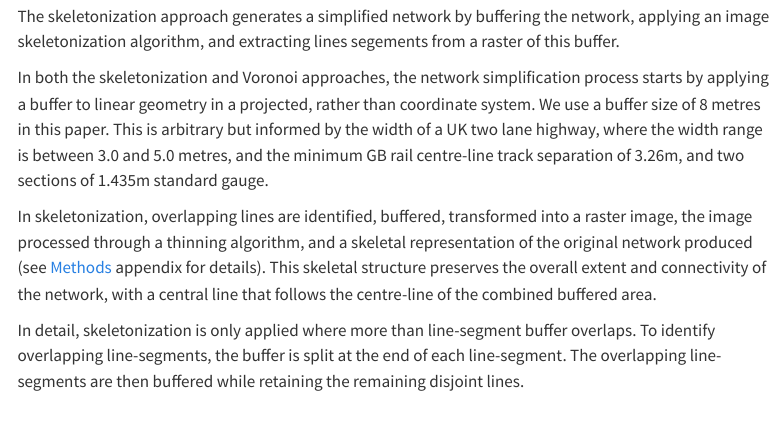
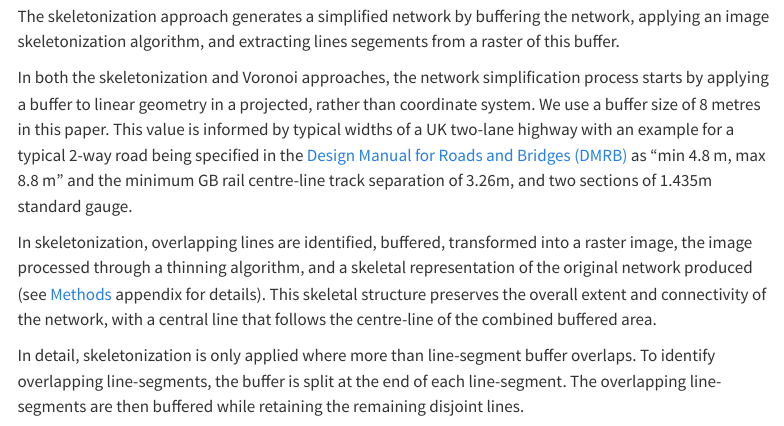
Before and after one commit to nptscot/networkmerge, a Quarto document (paper.qmd): the page in a window 1100 px wide, from 6310 px down. Rendered offline with R 4.5, knitr and Pandoc in place of Quarto, with nearby package versions; some code elsewhere in the file could not run offline; menus at the side of the page are left out.

Commit message:
Update paper.qmd

````diff
--- a/paper.qmd
+++ b/paper.qmd
@@ -224,7 +224,8 @@ The skeletonization approach generates a simplified network by buffering the net
 <!--- ### Create a projected combined buffered geometry --->
 
 In both the skeletonization and Voronoi approaches, the network simplification process starts by applying a buffer to linear geometry in a projected, rather than coordinate system.
-<!-- , achieved using the `get_geometry_buffer` function. --> We use a buffer size of 8 metres in this paper. This is arbitrary but informed by the width of a UK two lane highway, where the width range is between 3.0 and 5.0 metres, and the minimum GB rail centre-line track separation of 3.26m, and two sections of 1.435m standard gauge.
+<!-- , achieved using the `get_geometry_buffer` function. -->
+We use a buffer size of 8 metres in this paper. This value is informed by typical widths of a UK two-lane highway with an example for a typical 2-way road being specified in the [Design Manual for Roads and Bridges (DMRB)](https://assets.publishing.service.gov.uk/media/5a7e0035ed915d74e6223743/pdfmanforstreets.pdf#page=81) as "min 4.8 m, max 8.8 m" and the minimum GB rail centre-line track separation of 3.26m, and two sections of 1.435m standard gauge.
 
 ```{python}
 #| name: python-setup-packages
````
